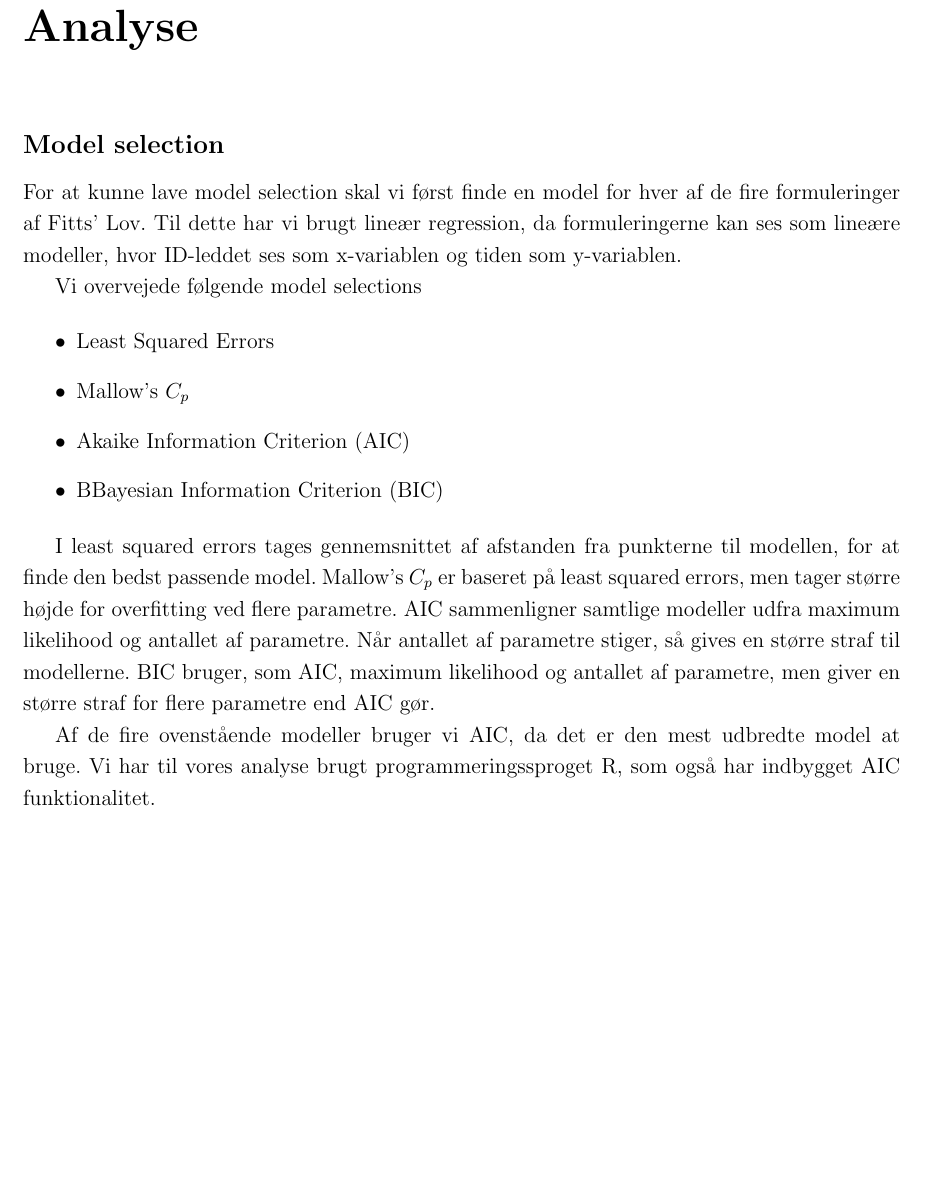
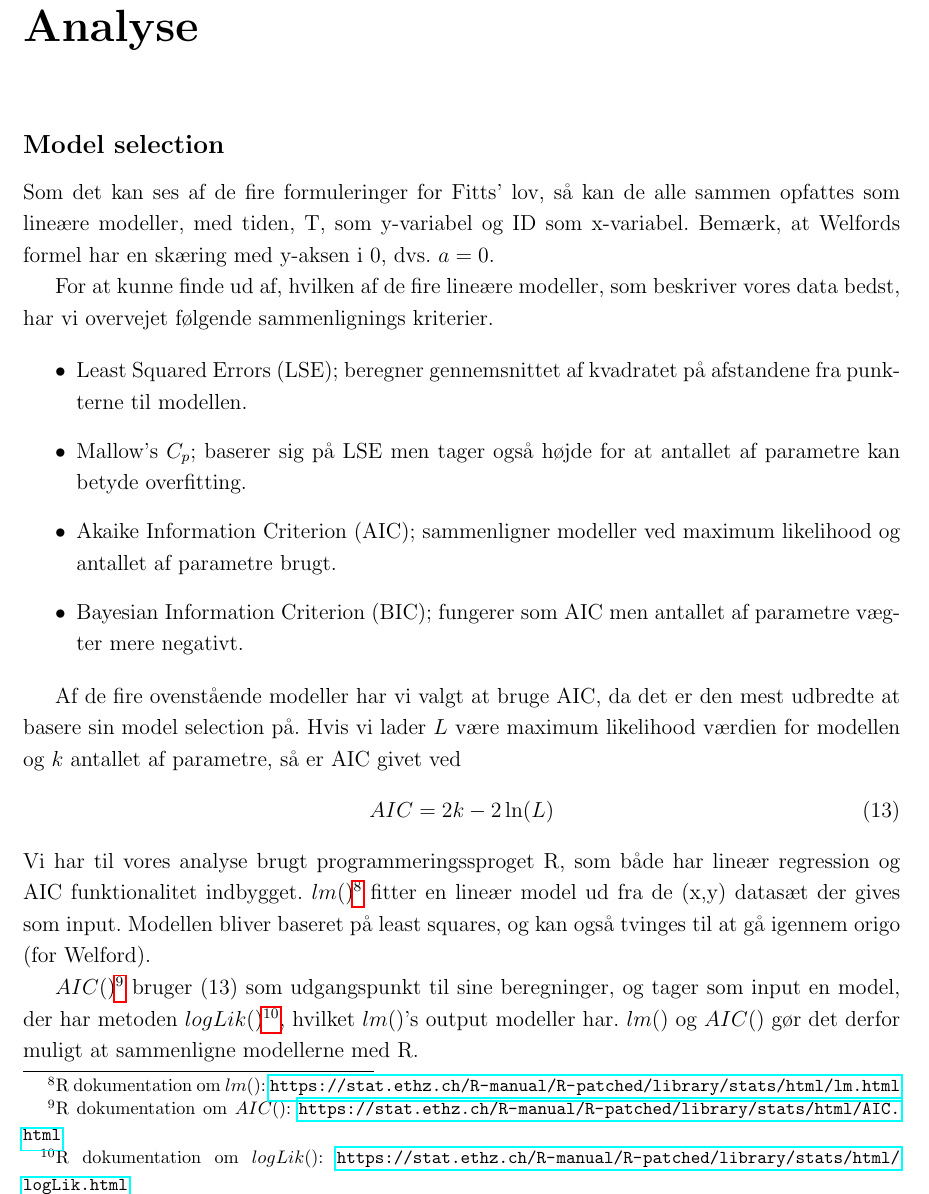
Before and after one commit to MrAdam/bachelor, a LaTeX thesis (latex/main.tex): part of page 20 of 38 before the commit and part of page 21 of 39 after it, cut so that both start at the same text, the shorter picture padded with empty space. Compiled offline with pdfLaTeX.

Commit message:
Update main.tex
Formel sammenligning og model selection opdateret

```diff
--- a/latex/main.tex
+++ b/latex/main.tex
@@ -353,21 +381,24 @@ Efterfølgende har vi lukket for muligheden for at deltage i vores forsøg den 3
 \addcontentsline{toc}{chapter}{Analyse}
 \chapter*{Analyse}
 \subsection*{Model selection}
-For at kunne lave model selection skal vi først finde en model for hver af de fire formuleringer af Fitts' Lov. Til dette har vi brugt lineær regression, da formuleringerne kan ses som lineære modeller, hvor ID-leddet ses som x-variablen og tiden som y-variablen.
+Som det kan ses af de fire formuleringer for Fitts' lov, så kan de alle sammen opfattes som lineære modeller, med tiden, T, som y-variabel og ID som x-variabel. Bemærk, at Welfords formel har en skæring med y-aksen i 0, dvs. $a=0$.
 
-Vi overvejede følgende model selections
+For at kunne finde ud af, hvilken af de fire lineære modeller, som beskriver vores data bedst, har vi overvejet følgende sammenlignings kriterier.
 
 \begin{itemize}
-\item Least Squared Errors
-\item Mallow's $C_p$
-\item Akaike Information Criterion (AIC)
-\item BBayesian Information Criterion (BIC)
+\item{Least Squared Errors (LSE); beregner gennemsnittet af kvadratet på afstandene fra punkterne til modellen.}
+\item{Mallow's $C_p$; baserer sig på LSE men tager også højde for at antallet af parametre kan betyde overfitting.}
+\item{Akaike Information Criterion (AIC); sammenligner modeller ved maximum likelihood og antallet af parametre brugt.}
+\item{Bayesian Information Criterion (BIC); fungerer som AIC men antallet af parametre vægter mere negativt.}
 \end{itemize}
 
-I least squared errors tages gennemsnittet af afstanden fra punkterne til modellen, for at finde den bedst passende model. Mallow's $C_p$ er baseret på least squared errors, men tager større højde for overfitting ved flere parametre.
-AIC sammenligner samtlige modeller udfra maximum likelihood og antallet af parametre. Når antallet af parametre stiger, så gives en større straf til modellerne. BIC bruger, som AIC, maximum likelihood og antallet af parametre, men giver en større straf for flere parametre end AIC gør.
+Af de fire ovenstående modeller har vi valgt at bruge AIC, da det er den mest udbredte at basere sin model selection på. Hvis vi lader $L$ være maximum likelihood værdien for modellen og $k$ antallet af parametre, så er AIC givet ved
+\begin{align}
+AIC = 2k - 2\ln(L)
+\end{align}
+Vi har til vores analyse brugt programmeringssproget R, som både har lineær regression og AIC funktionalitet indbygget. $lm()$\footnote{R dokumentation om $lm()$: \url{https://stat.ethz.ch/R-manual/R-patched/library/stats/html/lm.html}} fitter en lineær model ud fra de (x,y) datasæt der gives som input. Modellen bliver baseret på least squares, og kan også tvinges til at gå igennem origo (for Welford).
 
-Af de fire ovenstående modeller bruger vi AIC, da det er den mest udbredte model at bruge. Vi har til vores analyse brugt programmeringssproget R, som også har indbygget AIC funktionalitet.
+$AIC()$\footnote{R dokumentation om $AIC()$: \url{https://stat.ethz.ch/R-manual/R-patched/library/stats/html/AIC.html}} bruger (13) som udgangspunkt til sine beregninger, og tager som input en model, der har metoden $logLik()$\footnote{R dokumentation om $logLik()$: \url{https://stat.ethz.ch/R-manual/R-patched/library/stats/html/logLik.html}}, hvilket $lm()$'s output modeller har. $lm()$ og $AIC()$ gør det derfor muligt at sammenligne modellerne med R.
 %\addcontentsline{toc}{chapter}{Konklusion}
 %\chapter*{Konklusion}
 
```
Also changed, not shown: latex/main.tex (28 more changed lines).
